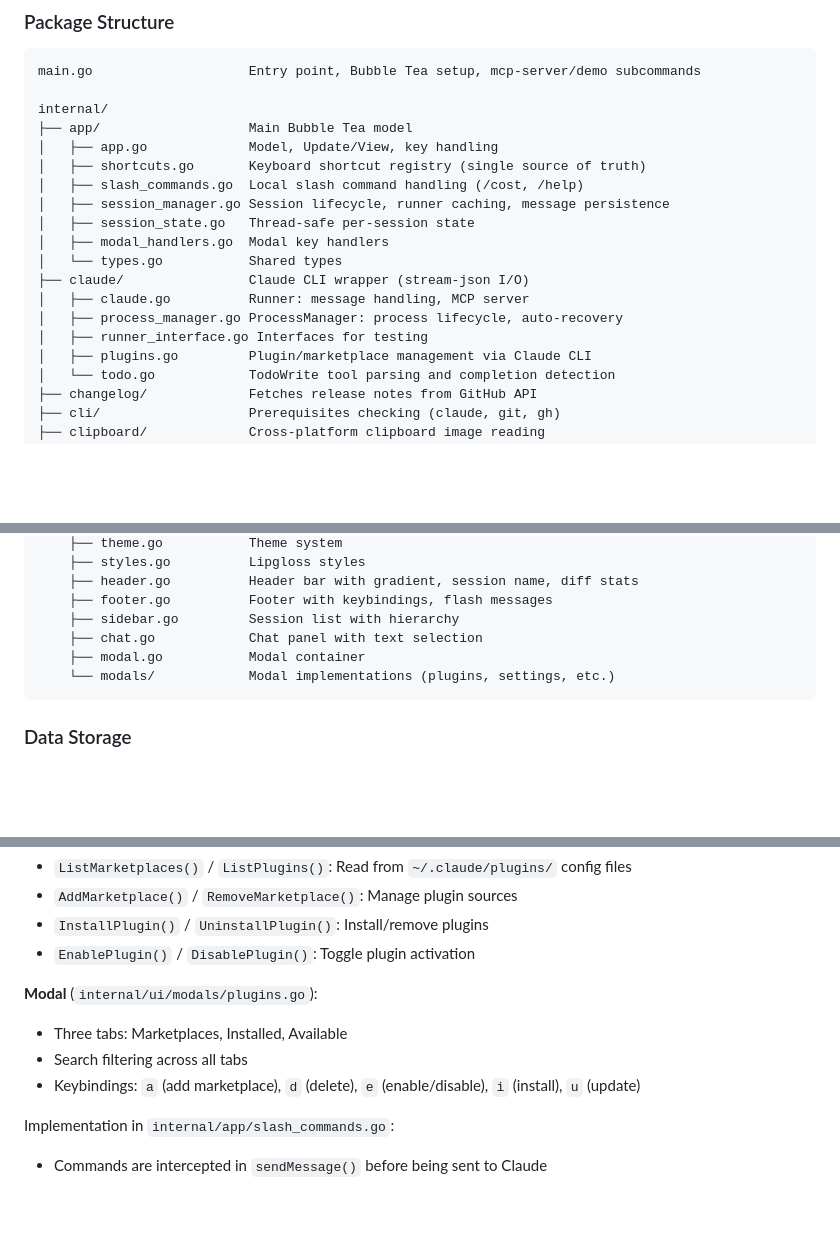
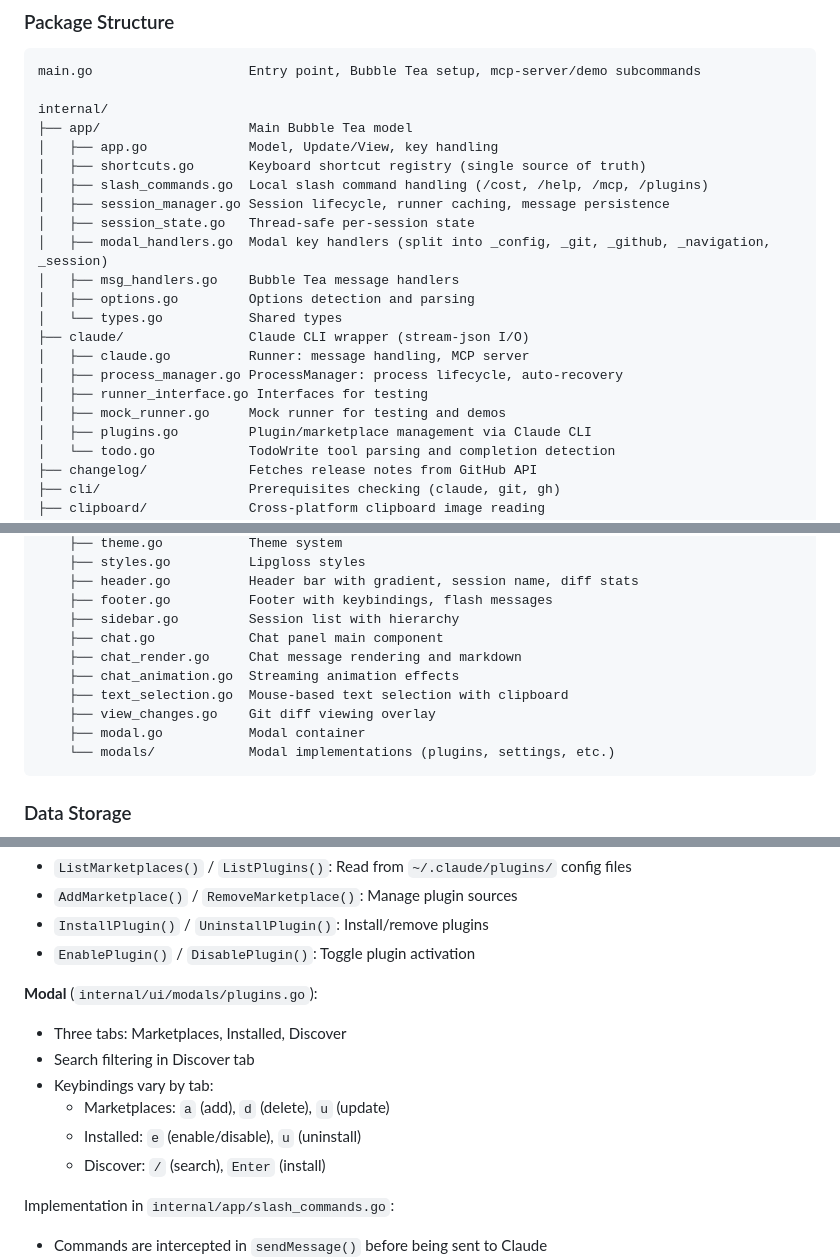
Before and after one commit to zhubert/plural, a Markdown page: CLAUDE.md, 3 parts joined by grey strips. Drawn GitHub-style; blank space fills up the shorter version.

Commit message:
Update CLAUDE.md to reflect current codebase structure
Documents new files added during recent refactoring (chat_render.go, chat_animation.go, text_selection.go, view_changes.go, mock_runner.go, msg_handlers.go, options.go), updates plugin modal documentation to match current implementation, and adds missing dependencies.

````diff
--- a/CLAUDE.md
+++ b/CLAUDE.md
@@ -60,15 +60,18 @@ internal/
 ├── app/                   Main Bubble Tea model
 │   ├── app.go             Model, Update/View, key handling
 │   ├── shortcuts.go       Keyboard shortcut registry (single source of truth)
-│   ├── slash_commands.go  Local slash command handling (/cost, /help)
+│   ├── slash_commands.go  Local slash command handling (/cost, /help, /mcp, /plugins)
 │   ├── session_manager.go Session lifecycle, runner caching, message persistence
 │   ├── session_state.go   Thread-safe per-session state
-│   ├── modal_handlers.go  Modal key handlers
+│   ├── modal_handlers.go  Modal key handlers (split into _config, _git, _github, _navigation, _session)
+│   ├── msg_handlers.go    Bubble Tea message handlers
+│   ├── options.go         Options detection and parsing
 │   └── types.go           Shared types
 ├── claude/                Claude CLI wrapper (stream-json I/O)
 │   ├── claude.go          Runner: message handling, MCP server
 │   ├── process_manager.go ProcessManager: process lifecycle, auto-recovery
 │   ├── runner_interface.go Interfaces for testing
+│   ├── mock_runner.go     Mock runner for testing and demos
 │   ├── plugins.go         Plugin/marketplace management via Claude CLI
 │   └── todo.go            TodoWrite tool parsing and completion detection
 ├── changelog/             Fetches release notes from GitHub API
@@ -95,7 +98,11 @@ internal/
     ├── header.go          Header bar with gradient, session name, diff stats
     ├── footer.go          Footer with keybindings, flash messages
     ├── sidebar.go         Session list with hierarchy
-    ├── chat.go            Chat panel with text selection
+    ├── chat.go            Chat panel main component
+    ├── chat_render.go     Chat message rendering and markdown
+    ├── chat_animation.go  Streaming animation effects
+    ├── text_selection.go  Mouse-based text selection with clipboard
+    ├── view_changes.go    Git diff viewing overlay
     ├── modal.go           Modal container
     └── modals/            Modal implementations (plugins, settings, etc.)
 ```
@@ -234,9 +241,12 @@ Plural provides a UI for managing Claude Code plugins (`/plugins` command or thr
 - `EnablePlugin()` / `DisablePlugin()`: Toggle plugin activation
 
 **Modal** (`internal/ui/modals/plugins.go`):
-- Three tabs: Marketplaces, Installed, Available
-- Search filtering across all tabs
-- Keybindings: `a` (add marketplace), `d` (delete), `e` (enable/disable), `i` (install), `u` (update)
+- Three tabs: Marketplaces, Installed, Discover
+- Search filtering in Discover tab
+- Keybindings vary by tab:
+  - Marketplaces: `a` (add), `d` (delete), `u` (update)
+  - Installed: `e` (enable/disable), `u` (uninstall)
+  - Discover: `/` (search), `Enter` (install)
 
 Implementation in `internal/app/slash_commands.go`:
 - Commands are intercepted in `sendMessage()` before being sent to Claude
````
Also changed, not shown: other parts of CLAUDE.md (+5 -3 lines).
